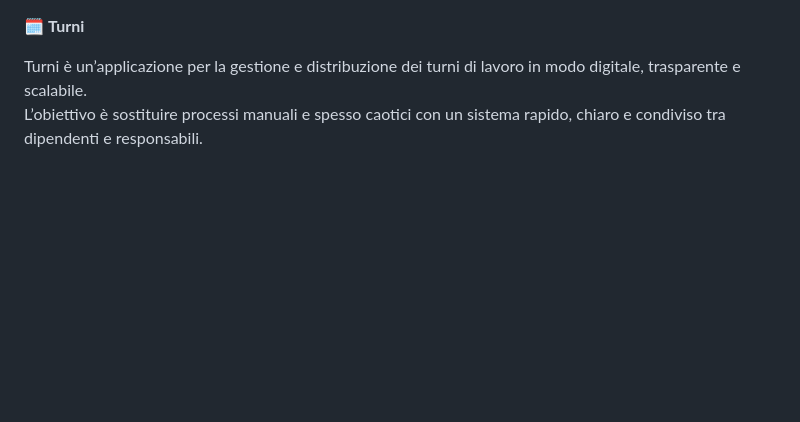
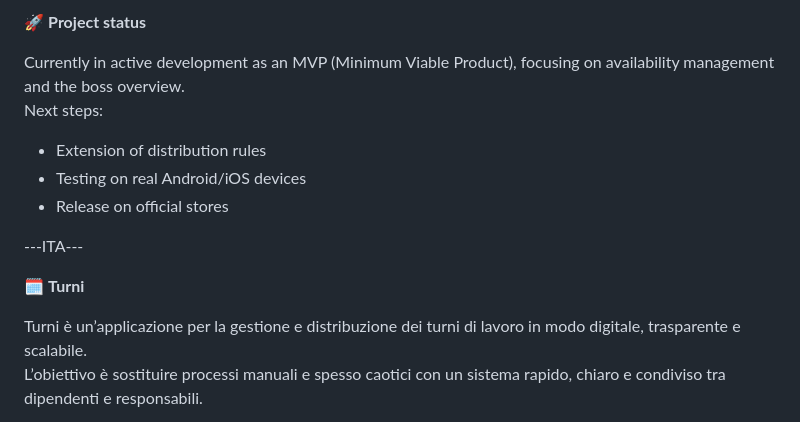
Before and after one commit to leopu00/turni, a Markdown page: README.md, the part around one of its changes. Drawn GitHub-style; blank space fills up the shorter version.

Commit message:
docs(readme): add English translation above Italian version

```diff
--- a/README.md
+++ b/README.md
@@ -1,3 +66,15 @@
+🚀 **Project status**
+
+Currently in active development as an MVP (Minimum Viable Product), focusing on availability management and the boss overview.
+Next steps:
+- Extension of distribution rules
+- Testing on real Android/iOS devices
+- Release on official stores
+
+
+
+---ITA---
+
 🗓️ **Turni**
 
 Turni è un’applicazione per la gestione e distribuzione dei turni di lavoro in modo digitale, trasparente e scalabile.
```
Also changed, not shown: other parts of README.md (+65 -0 lines).
